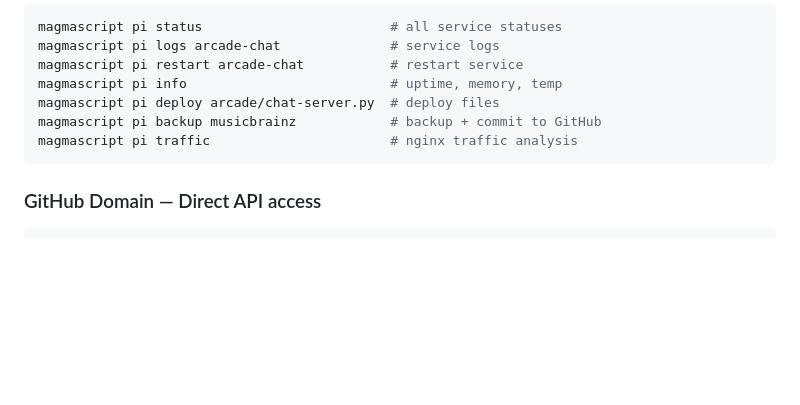
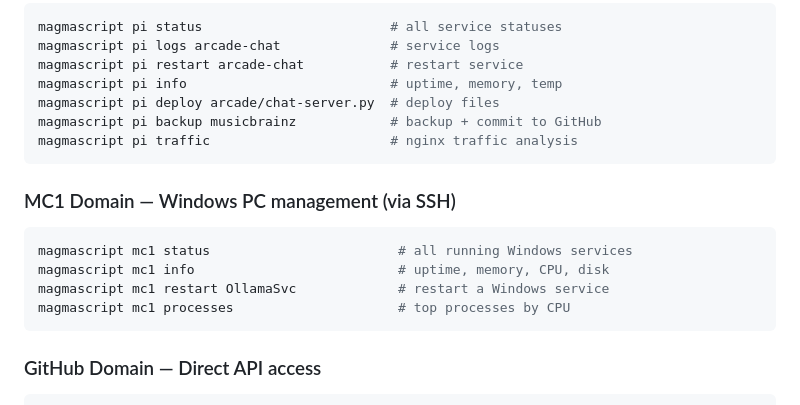
Before and after one commit to magmacrunchmedia/magmascript, a Markdown page: README.md, the part around the change. GitHub-like rendering; blank space fills up the shorter version.

Commit message:
docs: add MC1 domain documentation
- Added MC1 domain section to README
- Documented MC1 service management commands

````diff
--- a/README.md
+++ b/README.md
@@ -358,6 +358,14 @@ magmascript pi backup musicbrainz            # backup + commit to GitHub
 magmascript pi traffic                       # nginx traffic analysis
 ```
 
+### MC1 Domain — Windows PC management (via SSH)
+```bash
+magmascript mc1 status                        # all running Windows services
+magmascript mc1 info                          # uptime, memory, CPU, disk
+magmascript mc1 restart OllamaSvc             # restart a Windows service
+magmascript mc1 processes                     # top processes by CPU
+```
+
 ### GitHub Domain — Direct API access
 ```bash
 magmascript gh workflows                     # all workflow statuses
````
